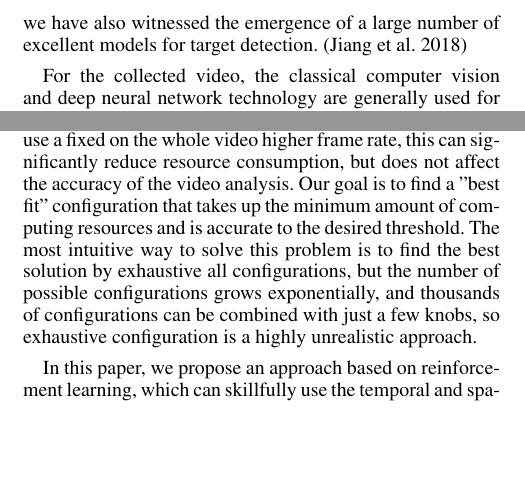
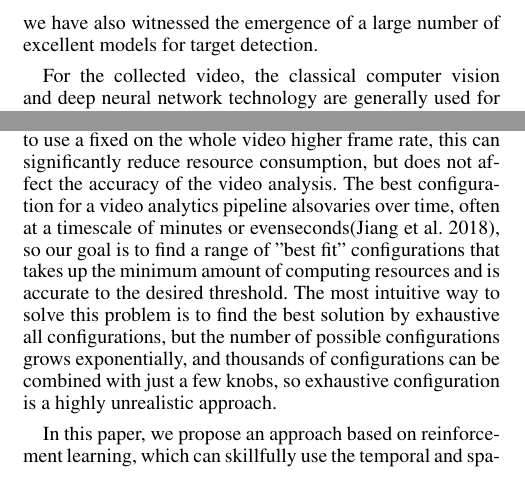
Before and after one commit to ZhaoliangHe/PerConfigure_Paper, a LaTeX paper (paper/main.tex, which reads paper/sections/introduction.tex): two parts of the columns of page 1 of 2, joined at a grey line, cut so that both start at the same text, the shorter picture padded with empty space. Compiled offline with pdfLaTeX.

Commit message:
update introduction

```diff
--- a/paper/sections/introduction.tex
+++ b/paper/sections/introduction.tex
@@ -1,8 +1,8 @@
 \section{Introduction}
 \label{Section: introduction}
-With the increasing demand for continuous video analysis in public safety and transportation, more and more cameras are being deployed to various locations. Video analysis can be completed according to the video analysis application built by different models, which can free the staff from complex and boring tasks or search through massive amounts of video data to find what you're looking for quickly. In recent years, we have also witnessed the emergence of a large number of excellent models for target detection.  \cite{jiang2018chameleon}
+With the increasing demand for continuous video analysis in public safety and transportation, more and more cameras are being deployed to various locations. Video analysis can be completed according to the video analysis application built by different models, which can free the staff from complex and boring tasks or search through massive amounts of video data to find what you're looking for quickly. In recent years, we have also witnessed the emergence of a large number of excellent models for target detection.
 
-For the collected video, the classical computer vision and deep neural network technology are generally used for video analysis. Video analysis applications consist of several video processing modules, typically including a decoder, a selective sampling frame application, and a target detector. Such an application always having multiple "knobs", such as frame rate, resolution, and model (for example, MobileNet, ResNet, or InceptionResNet), for different combinations of values of knobs is called different configurations. Since video analysis is a very complex process, we pay much attention to the consumption of resources in the calculation process, and the accuracy of inference is also our focus. Therefore, the problem that follows is how to balance the consumption of resources and accuracy. Choosing different configurations will affect the resource consumption and accuracy caused by video analysis. For example, using a complex model and high resolution can obviously accurately detect the target object, but it also requires more computing resources. However, choosing a simple model and low resolution can significantly reduce resource consumption, although it reduces the accuracy to some extent. And in the case of a highway video analysis, due to the rate of car travel cannot be predicted in advance, so when the car driving slowly(or static) because of the traffic jam, we can choose a lower frame rate (such as 1 FPS) without having to use a fixed on the whole video higher frame rate, this can significantly reduce resource consumption, but does not affect the accuracy of the video analysis. Our goal is to find a "best fit" configuration that takes up the minimum amount of computing resources and is accurate to the desired threshold. The most intuitive way to solve this problem is to find the best solution by exhaustive all configurations, but the number of possible configurations grows exponentially, and thousands of configurations can be combined with just a few knobs, so exhaustive configuration is a highly unrealistic approach.
+For the collected video, the classical computer vision and deep neural network technology are generally used for video analysis. Video analysis applications consist of several video processing modules, typically including a decoder, a selective sampling frame application, and a target detector. Such an application always having multiple "knobs", such as frame rate, resolution, and model (for example, MobileNet, ResNet, or InceptionResNet), for different combinations of values of knobs is called different configurations. Since video analysis is a very complex process, we pay much attention to the consumption of resources in the calculation process, and the accuracy of inference is also our focus. Therefore, the problem that follows is how to balance the consumption of resources and accuracy. Choosing different configurations will affect the resource consumption and accuracy caused by video analysis. For example, using a complex model and high resolution can obviously accurately detect the target object, but it also requires more computing resources. However, choosing a simple model and low resolution can significantly reduce resource consumption, although it reduces the accuracy to some extent. And in the case of a highway video analysis, due to the rate of car travel cannot be predicted in advance, so when the car driving slowly(or static) because of the traffic jam, we can choose a lower frame rate (such as 1 FPS) without having to use a fixed on the whole video higher frame rate, this can significantly reduce resource consumption, but does not affect the accuracy of the video analysis. The best configuration for a video analytics pipeline alsovaries over time, often at a timescale of minutes or evenseconds\cite{jiang2018chameleon}, so our goal is to find a range of "best fit" configurations that takes up the minimum amount of computing resources and is accurate to the desired threshold. The most intuitive way to solve this problem is to find the best solution by exhaustive all configurations, but the number of possible configurations grows exponentially, and thousands of configurations can be combined with just a few knobs, so exhaustive configuration is a highly unrealistic approach.
 
 In this paper, we propose an approach based on reinforcement learning, which can skillfully use the temporal and spatial characteristics of video to select the "most appropriate" configuration, thus solving a difficult optimal configuration decision problem (reduced to linear time complexity) in a very low-cost way:
 
```
Also changed, not shown: paper/sections/ref.bib (deleted, +0 -7 lines), paper/main.pdf, 1 other file.
